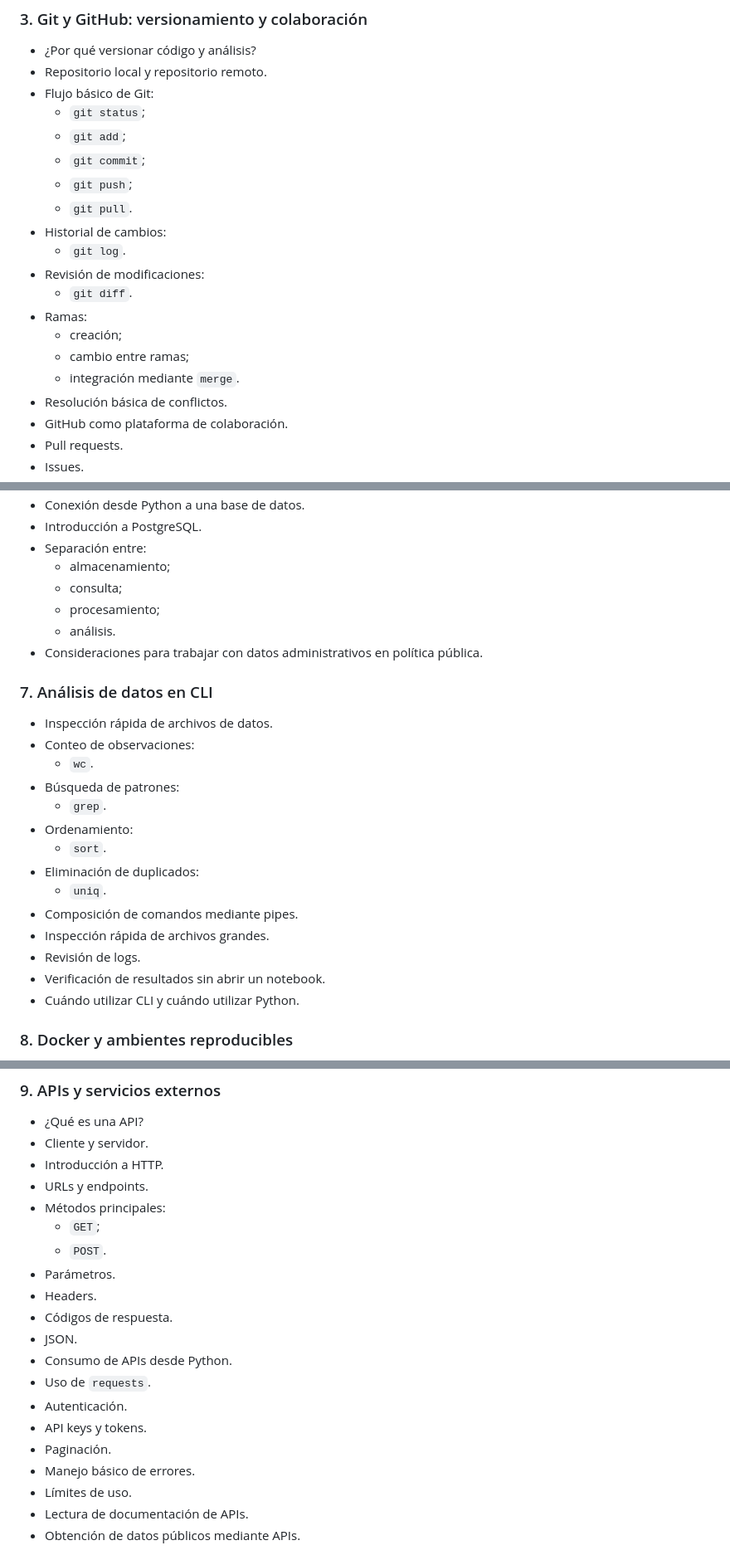
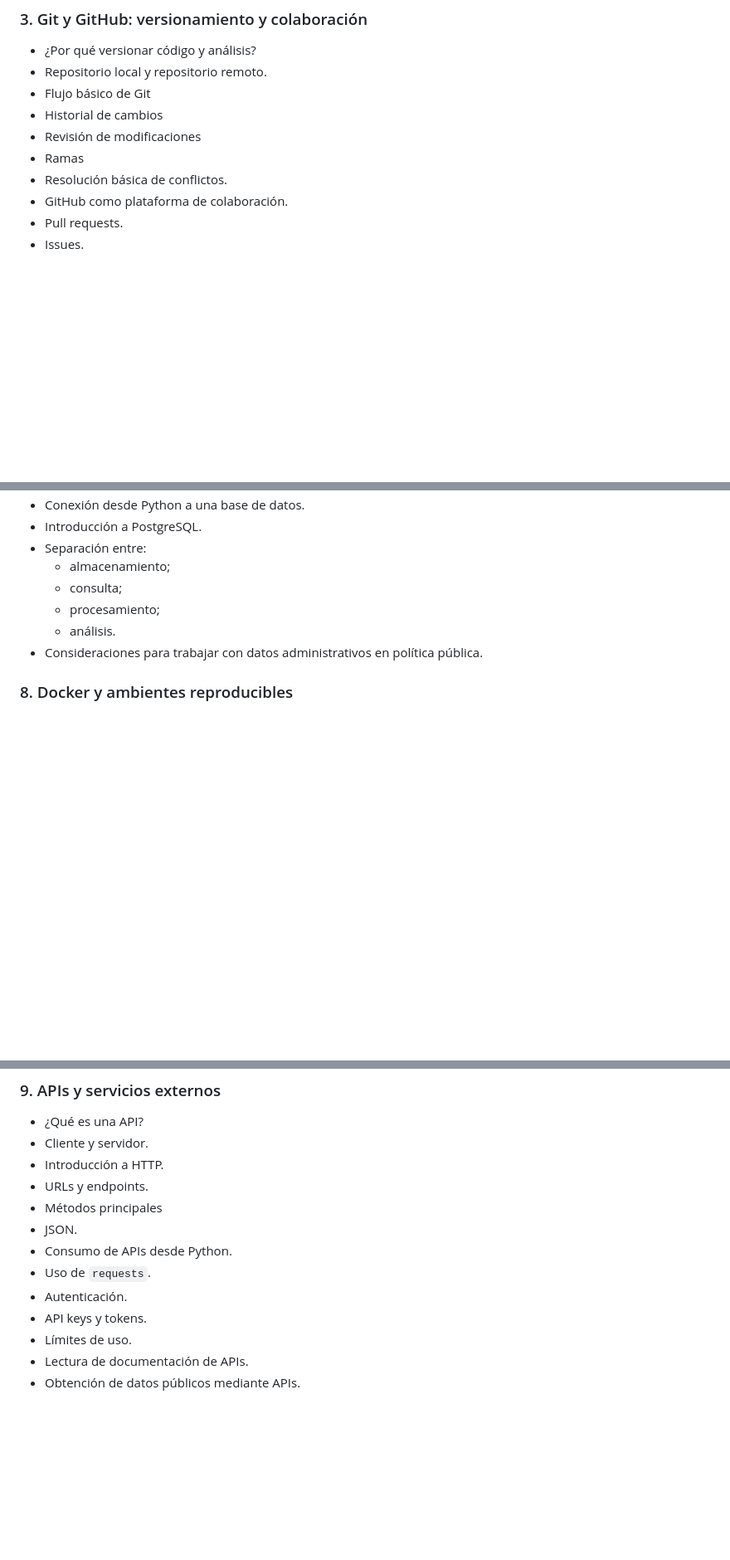
Before and after one commit to LDataLab/intro-programacion-pp, a Markdown page: materiales/m00_temario.md, 3 parts joined by grey strips. Shown at 83% size. Drawn GitHub-style; blank space fills up the shorter version.

```diff
--- a/materiales/m00_temario.md
+++ b/materiales/m00_temario.md
@@ -60,20 +28,10 @@
 
 - ¿Por qué versionar código y análisis?
 - Repositorio local y repositorio remoto.
-- Flujo básico de Git:
-  - `git status`;
-  - `git add`;
-  - `git commit`;
-  - `git push`;
-  - `git pull`.
-- Historial de cambios:
-  - `git log`.
-- Revisión de modificaciones:
-  - `git diff`.
-- Ramas:
-  - creación;
-  - cambio entre ramas;
-  - integración mediante `merge`.
+- Flujo básico de Git
+- Historial de cambios
+- Revisión de modificaciones
+- Ramas
 - Resolución básica de conflictos.
 - GitHub como plataforma de colaboración.
 - Pull requests.
@@ -148,23 +87,6 @@
   - procesamiento;
   - análisis.
 - Consideraciones para trabajar con datos administrativos en política pública.
-
-### 7. Análisis de datos en CLI
-
-- Inspección rápida de archivos de datos.
-- Conteo de observaciones:
-  - `wc`.
-- Búsqueda de patrones:
-  - `grep`.
-- Ordenamiento:
-  - `sort`.
-- Eliminación de duplicados:
-  - `uniq`.
-- Composición de comandos mediante pipes.
-- Inspección rápida de archivos grandes.
-- Revisión de logs.
-- Verificación de resultados sin abrir un notebook.
-- Cuándo utilizar CLI y cuándo utilizar Python.
 
 ### 8. Docker y ambientes reproducibles
 
@@ -193,19 +115,12 @@
 - Cliente y servidor.
 - Introducción a HTTP.
 - URLs y endpoints.
-- Métodos principales:
-  - `GET`;
-  - `POST`.
-- Parámetros.
-- Headers.
-- Códigos de respuesta.
+- Métodos principales
 - JSON.
 - Consumo de APIs desde Python.
 - Uso de `requests`.
 - Autenticación.
 - API keys y tokens.
-- Paginación.
-- Manejo básico de errores.
 - Límites de uso.
 - Lectura de documentación de APIs.
 - Obtención de datos públicos mediante APIs.
```
Also changed, not shown: other parts of materiales/m00_temario.md (+19 -79 lines).
